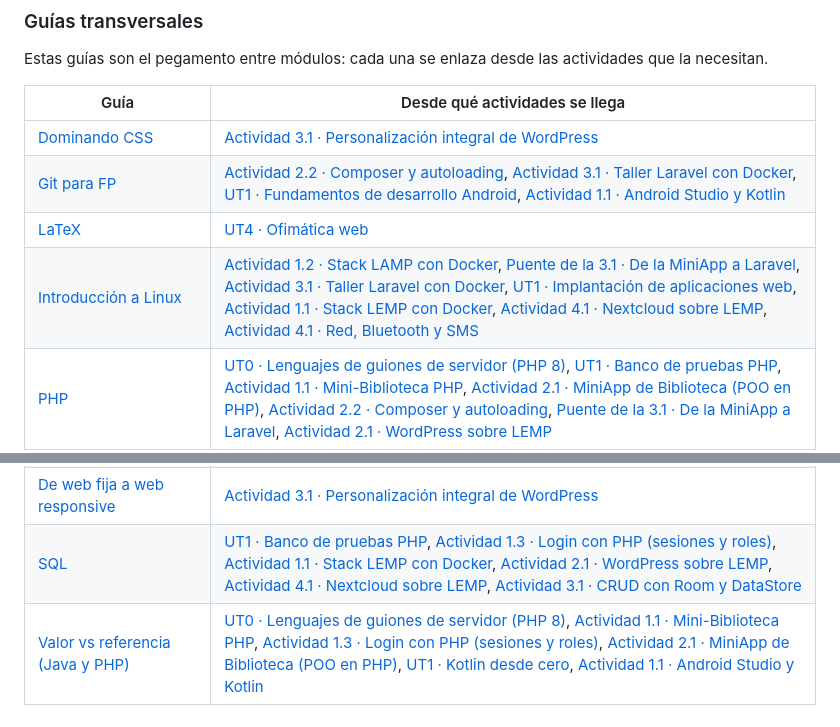
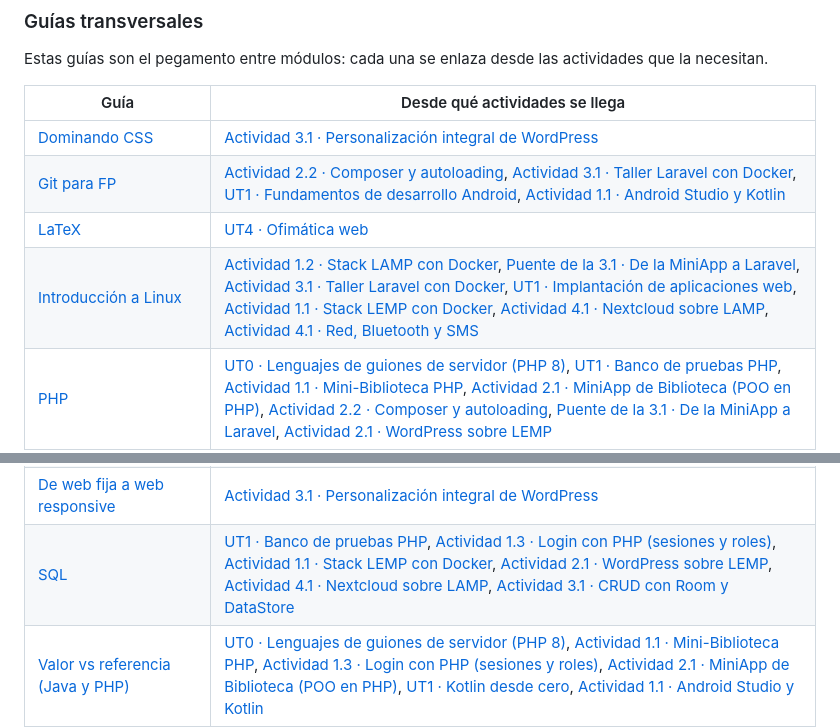
Before and after one commit to ActionPerformed/guias_html, a Markdown page: readme.md, 2 parts joined by grey strips. Drawn GitHub-style.

```diff
--- a/readme.md
+++ b/readme.md
@@ -126,13 +126,13 @@ Estas guías son el pegamento entre módulos: cada una se enlaza desde las activ
 | [Dominando CSS](guia_css_daw.html) | [Actividad 3.1 · Personalización integral de WordPress](IAW/IAW%20-%20ACT%203.1.html) |
 | [Git para FP](guia_git.html) | [Actividad 2.2 · Composer y autoloading](ASETE/ASETE%20-%20ACT%202.2.html), [Actividad 3.1 · Taller Laravel con Docker](ASETE/ASETE%20-%20ACT%203.1.html), [UT1 · Fundamentos de desarrollo Android](PMDM/PMDM%20-%20UT1%20-%20Android.html), [Actividad 1.1 · Android Studio y Kotlin](PMDM/PMDM%20-%20ACT%201.1.html) |
 | [LaTeX](guia_latex.html) | [UT4 · Ofimática web](IAW/IAW%20-%20UT4.html) |
-| [Introducción a Linux](guia_linux.html) | [Actividad 1.2 · Stack LAMP con Docker](ASETE/ASETE%20-%20ACT%201.2.html), [Puente de la 3.1 · De la MiniApp a Laravel](ASETE/ASETE%20-%20ACT%203.1%20-%20PUENTE.html), [Actividad 3.1 · Taller Laravel con Docker](ASETE/ASETE%20-%20ACT%203.1.html), [UT1 · Implantación de aplicaciones web](IAW/IAW%20-%20UT1.html), [Actividad 1.1 · Stack LEMP con Docker](IAW/IAW%20-%20ACT%201.1.html), [Actividad 4.1 · Nextcloud sobre LEMP](IAW/IAW%20-%20ACT%204.1.html), [Actividad 4.1 · Red, Bluetooth y SMS](PMDM/PMDM%20-%20ACT%204.1.html) |
+| [Introducción a Linux](guia_linux.html) | [Actividad 1.2 · Stack LAMP con Docker](ASETE/ASETE%20-%20ACT%201.2.html), [Puente de la 3.1 · De la MiniApp a Laravel](ASETE/ASETE%20-%20ACT%203.1%20-%20PUENTE.html), [Actividad 3.1 · Taller Laravel con Docker](ASETE/ASETE%20-%20ACT%203.1.html), [UT1 · Implantación de aplicaciones web](IAW/IAW%20-%20UT1.html), [Actividad 1.1 · Stack LEMP con Docker](IAW/IAW%20-%20ACT%201.1.html), [Actividad 4.1 · Nextcloud sobre LAMP](IAW/IAW%20-%20ACT%204.1.html), [Actividad 4.1 · Red, Bluetooth y SMS](PMDM/PMDM%20-%20ACT%204.1.html) |
 | [PHP](guia_php.html) | [UT0 · Lenguajes de guiones de servidor (PHP 8)](ASETE/ASETE%20-%20UT0.html), [UT1 · Banco de pruebas PHP](ASETE/ASETE%20-%20UT1.html), [Actividad 1.1 · Mini-Biblioteca PHP](ASETE/ASETE%20-%20ACT%201.1.html), [Actividad 2.1 · MiniApp de Biblioteca (POO en PHP)](ASETE/ASETE%20-%20ACT%202.1.html), [Actividad 2.2 · Composer y autoloading](ASETE/ASETE%20-%20ACT%202.2.html), [Puente de la 3.1 · De la MiniApp a Laravel](ASETE/ASETE%20-%20ACT%203.1%20-%20PUENTE.html), [Actividad 2.1 · WordPress sobre LEMP](IAW/IAW%20-%20ACT%202.1.html) |
 | [Parche urgente: PHP-FPM y WordPress en Docker](guia_php_vulnerabilidad.html) | [Actividad 1.2 · Stack LAMP con Docker](ASETE/ASETE%20-%20ACT%201.2.html), [Actividad 3.1 · Taller Laravel con Docker](ASETE/ASETE%20-%20ACT%203.1.html), [Actividad 2.1 · WordPress sobre LEMP](IAW/IAW%20-%20ACT%202.1.html), [Actividad 3.1 · Personalización integral de WordPress](IAW/IAW%20-%20ACT%203.1.html) |
 | [Proyecto de fin de ciclo ASIR](guia_proyecto_asir.html) | [UT4 · Ofimática web](IAW/IAW%20-%20UT4.html) |
 | [Fundamentos de redes](guia_redes_daw.html) | [UT1 · Implantación de aplicaciones web](IAW/IAW%20-%20UT1.html), [Actividad 1.1 · Stack LEMP con Docker](IAW/IAW%20-%20ACT%201.1.html), [Actividad 4.1 · Red, Bluetooth y SMS](PMDM/PMDM%20-%20ACT%204.1.html) |
 | [De web fija a web responsive](guia_responsive_bootstrap.html) | [Actividad 3.1 · Personalización integral de WordPress](IAW/IAW%20-%20ACT%203.1.html) |
-| [SQL](guia_sql.html) | [UT1 · Banco de pruebas PHP](ASETE/ASETE%20-%20UT1.html), [Actividad 1.3 · Login con PHP (sesiones y roles)](ASETE/ASETE%20-%20ACT%201.3.html), [Actividad 1.1 · Stack LEMP con Docker](IAW/IAW%20-%20ACT%201.1.html), [Actividad 2.1 · WordPress sobre LEMP](IAW/IAW%20-%20ACT%202.1.html), [Actividad 4.1 · Nextcloud sobre LEMP](IAW/IAW%20-%20ACT%204.1.html), [Actividad 3.1 · CRUD con Room y DataStore](PMDM/PMDM%20-%20ACT%203.1.html) |
+| [SQL](guia_sql.html) | [UT1 · Banco de pruebas PHP](ASETE/ASETE%20-%20UT1.html), [Actividad 1.3 · Login con PHP (sesiones y roles)](ASETE/ASETE%20-%20ACT%201.3.html), [Actividad 1.1 · Stack LEMP con Docker](IAW/IAW%20-%20ACT%201.1.html), [Actividad 2.1 · WordPress sobre LEMP](IAW/IAW%20-%20ACT%202.1.html), [Actividad 4.1 · Nextcloud sobre LAMP](IAW/IAW%20-%20ACT%204.1.html), [Actividad 3.1 · CRUD con Room y DataStore](PMDM/PMDM%20-%20ACT%203.1.html) |
 | [Valor vs referencia (Java y PHP)](guia_valor_vs_referencia.html) | [UT0 · Lenguajes de guiones de servidor (PHP 8)](ASETE/ASETE%20-%20UT0.html), [Actividad 1.1 · Mini-Biblioteca PHP](ASETE/ASETE%20-%20ACT%201.1.html), [Actividad 1.3 · Login con PHP (sesiones y roles)](ASETE/ASETE%20-%20ACT%201.3.html), [Actividad 2.1 · MiniApp de Biblioteca (POO en PHP)](ASETE/ASETE%20-%20ACT%202.1.html), [UT1 · Kotlin desde cero](PMDM/PMDM%20-%20UT1%20-%20Kotlin.html), [Actividad 1.1 · Android Studio y Kotlin](PMDM/PMDM%20-%20ACT%201.1.html) |
 
 Las guías generales también se enlazan entre sí: en el bloque «Sigue tu ruta» de cada una aparecen las que le sirven de referencia directa (terminal, Git, SQL, CSS…).
```
Also changed, not shown: other parts of readme.md (+3 -3 lines).
